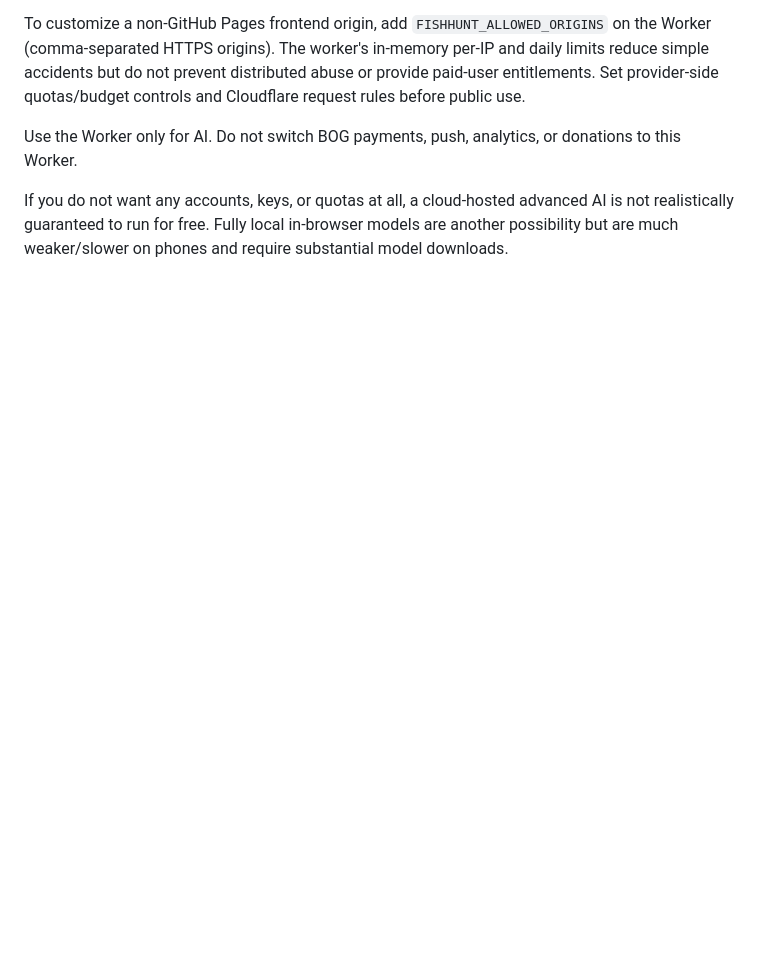
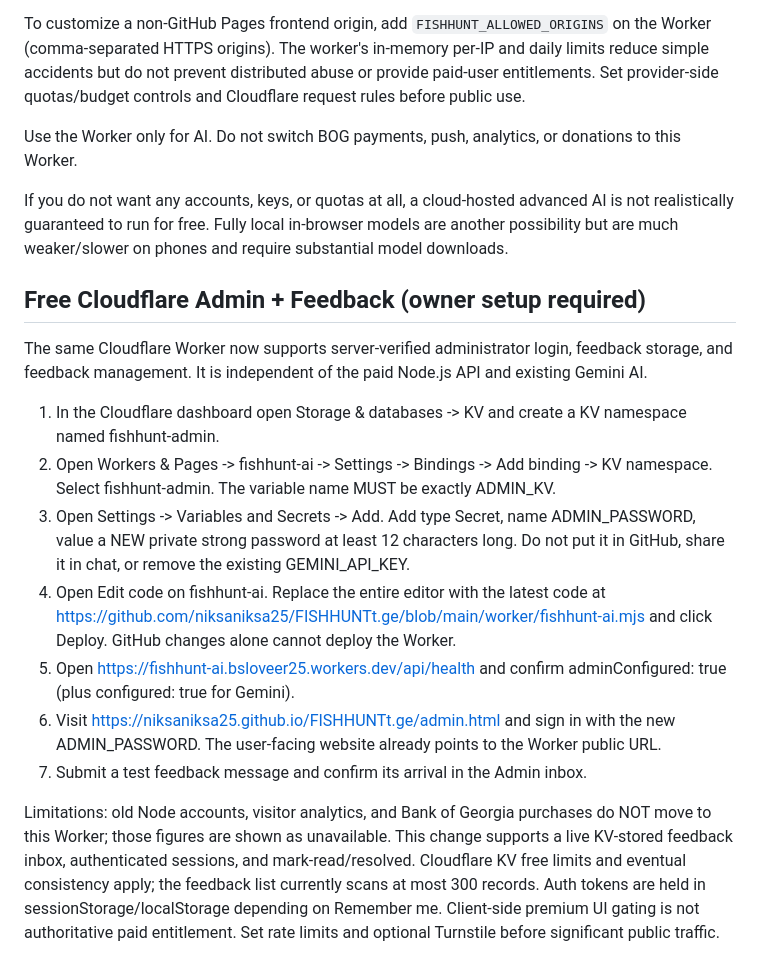
Before and after one commit to niksaniksa25/FISHHUNTt.ge, a Markdown page: docs/AI-INTEGRATION.md, the part around the change. Drawn GitHub-style; blank space fills up the shorter version.

Commit message:
Document free KV-backed admin Worker activation and limitations

```diff
--- a/docs/AI-INTEGRATION.md
+++ b/docs/AI-INTEGRATION.md
@@ -36,3 +36,18 @@ To customize a non-GitHub Pages frontend origin, add `FISHHUNT_ALLOWED_ORIGINS`
 Use the Worker only for AI. Do not switch BOG payments, push, analytics, or donations to this Worker.
 
 If you do not want any accounts, keys, or quotas at all, a cloud-hosted advanced AI is not realistically guaranteed to run for free. Fully local in-browser models are another possibility but are much weaker/slower on phones and require substantial model downloads.
+
+
+## Free Cloudflare Admin + Feedback (owner setup required)
+
+The same Cloudflare Worker now supports server-verified administrator login, feedback storage, and feedback management. It is independent of the paid Node.js API and existing Gemini AI.
+
+1. In the Cloudflare dashboard open Storage & databases -> KV and create a KV namespace named fishhunt-admin.
+2. Open Workers & Pages -> fishhunt-ai -> Settings -> Bindings -> Add binding -> KV namespace. Select fishhunt-admin. The variable name MUST be exactly ADMIN_KV.
+3. Open Settings -> Variables and Secrets -> Add. Add type Secret, name ADMIN_PASSWORD, value a NEW private strong password at least 12 characters long. Do not put it in GitHub, share it in chat, or remove the existing GEMINI_API_KEY.
+4. Open Edit code on fishhunt-ai. Replace the entire editor with the latest code at https://github.com/niksaniksa25/FISHHUNTt.ge/blob/main/worker/fishhunt-ai.mjs and click Deploy. GitHub changes alone cannot deploy the Worker.
+5. Open https://fishhunt-ai.bsloveer25.workers.dev/api/health and confirm adminConfigured: true (plus configured: true for Gemini).
+6. Visit https://niksaniksa25.github.io/FISHHUNTt.ge/admin.html and sign in with the new ADMIN_PASSWORD. The user-facing website already points to the Worker public URL.
+7. Submit a test feedback message and confirm its arrival in the Admin inbox.
+
+Limitations: old Node accounts, visitor analytics, and Bank of Georgia purchases do NOT move to this Worker; those figures are shown as unavailable. This change supports a live KV-stored feedback inbox, authenticated sessions, and mark-read/resolved. Cloudflare KV free limits and eventual consistency apply; the feedback list currently scans at most 300 records. Auth tokens are held in sessionStorage/localStorage depending on Remember me. Client-side premium UI gating is not authoritative paid entitlement. Set rate limits and optional Turnstile before significant public traffic.
```
